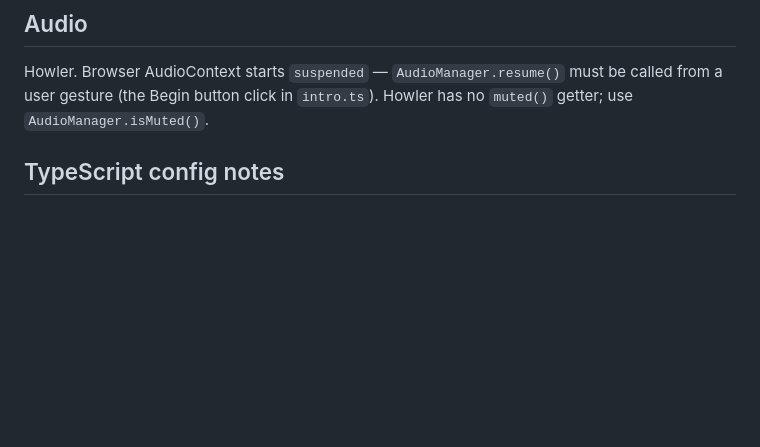
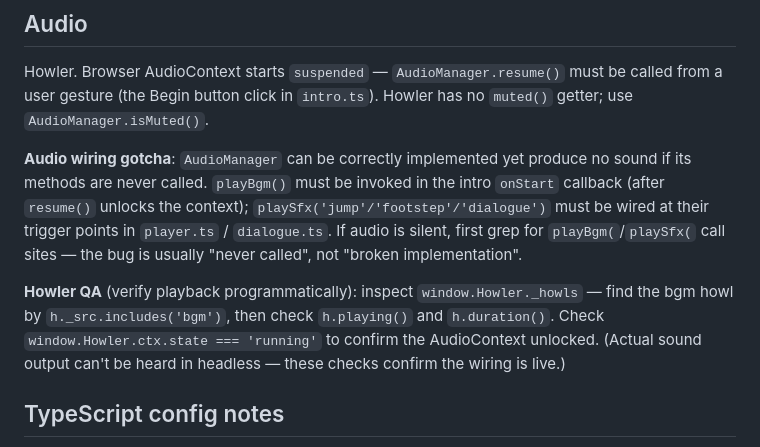
Before and after one commit to Glowin/messager, a Markdown page: AGENTS.md, the part around the change. Drawn GitHub-style; blank space fills up the shorter version.

```diff
--- a/AGENTS.md
+++ b/AGENTS.md
@@ -62,6 +62,10 @@ No unit tests — verification is layered:
 
 Howler. Browser AudioContext starts `suspended` — `AudioManager.resume()` must be called from a user gesture (the Begin button click in `intro.ts`). Howler has no `muted()` getter; use `AudioManager.isMuted()`.
 
+**Audio wiring gotcha**: `AudioManager` can be correctly implemented yet produce no sound if its methods are never called. `playBgm()` must be invoked in the intro `onStart` callback (after `resume()` unlocks the context); `playSfx('jump'/'footstep'/'dialogue')` must be wired at their trigger points in `player.ts` / `dialogue.ts`. If audio is silent, first grep for `playBgm(`/`playSfx(` call sites — the bug is usually "never called", not "broken implementation".
+
+**Howler QA** (verify playback programmatically): inspect `window.Howler._howls` — find the bgm howl by `h._src.includes('bgm')`, then check `h.playing()` and `h.duration()`. Check `window.Howler.ctx.state === 'running'` to confirm the AudioContext unlocked. (Actual sound output can't be heard in headless — these checks confirm the wiring is live.)
+
 ## TypeScript config notes
 
 - `isolatedModules: true` → use `import type` for type-only imports.
```
Also changed, not shown: README.md (+2 -1 lines).
